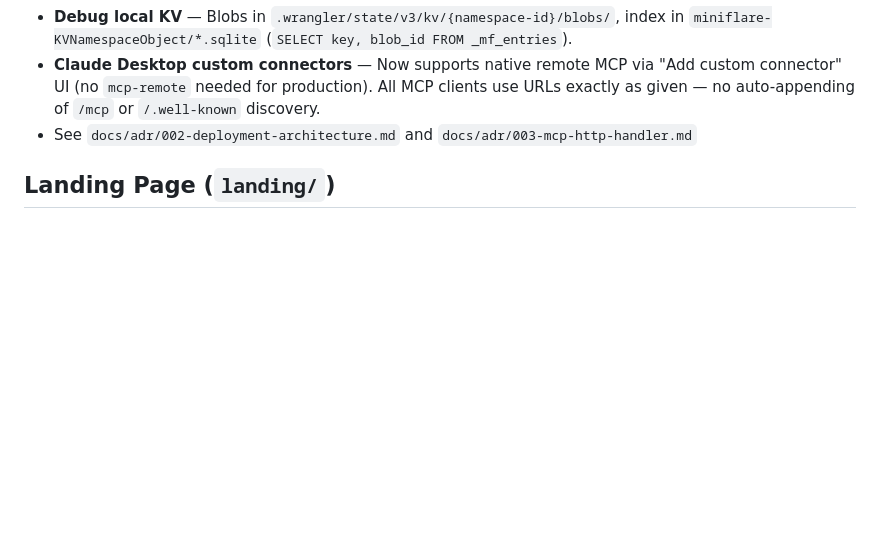
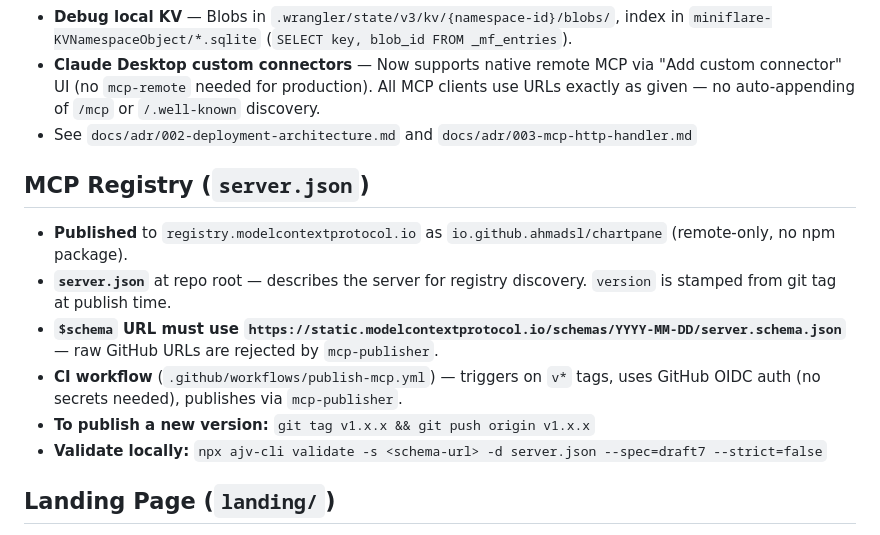
Before and after one commit to ahmadsl/chartpane, a Markdown page: CLAUDE.md, the part around the change. Rendered like a GitHub page; blank space fills up the shorter version.

Commit message:
Document MCP Registry publishing in CLAUDE.md
Co-Authored-By: Claude Opus 4.6 <noreply@anthropic.com>

```diff
--- a/CLAUDE.md
+++ b/CLAUDE.md
@@ -97,6 +97,15 @@ The server is intentionally thin — it validates input and returns the raw `Cha
 - **Claude Desktop custom connectors** — Now supports native remote MCP via "Add custom connector" UI (no `mcp-remote` needed for production). All MCP clients use URLs exactly as given — no auto-appending of `/mcp` or `/.well-known` discovery.
 - See `docs/adr/002-deployment-architecture.md` and `docs/adr/003-mcp-http-handler.md`
 
+## MCP Registry (`server.json`)
+
+- **Published** to `registry.modelcontextprotocol.io` as `io.github.ahmadsl/chartpane` (remote-only, no npm package).
+- **`server.json`** at repo root — describes the server for registry discovery. `version` is stamped from git tag at publish time.
+- **`$schema` URL must use `https://static.modelcontextprotocol.io/schemas/YYYY-MM-DD/server.schema.json`** — raw GitHub URLs are rejected by `mcp-publisher`.
+- **CI workflow** (`.github/workflows/publish-mcp.yml`) — triggers on `v*` tags, uses GitHub OIDC auth (no secrets needed), publishes via `mcp-publisher`.
+- **To publish a new version:** `git tag v1.x.x && git push origin v1.x.x`
+- **Validate locally:** `npx ajv-cli validate -s <schema-url> -d server.json --spec=draft7 --strict=false`
+
 ## Landing Page (`landing/`)
 
 Self-contained Vite project (own `package.json`) for `chartpane.com` on Cloudflare Pages. Has its own `CLAUDE.md` with full details. Key thing: palette + `buildChartConfig()` are duplicated from `shared/` — update both if either changes.
```
